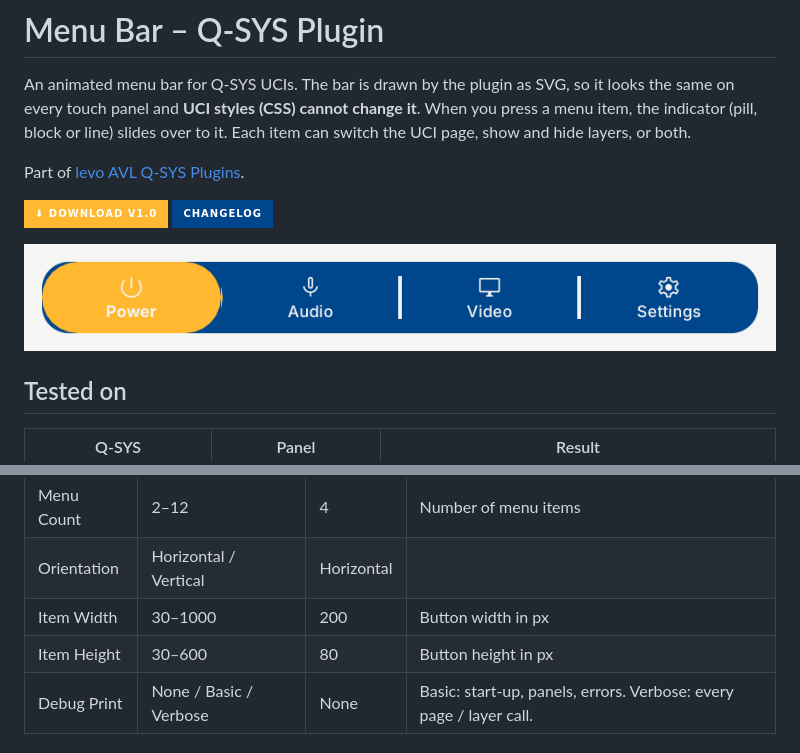
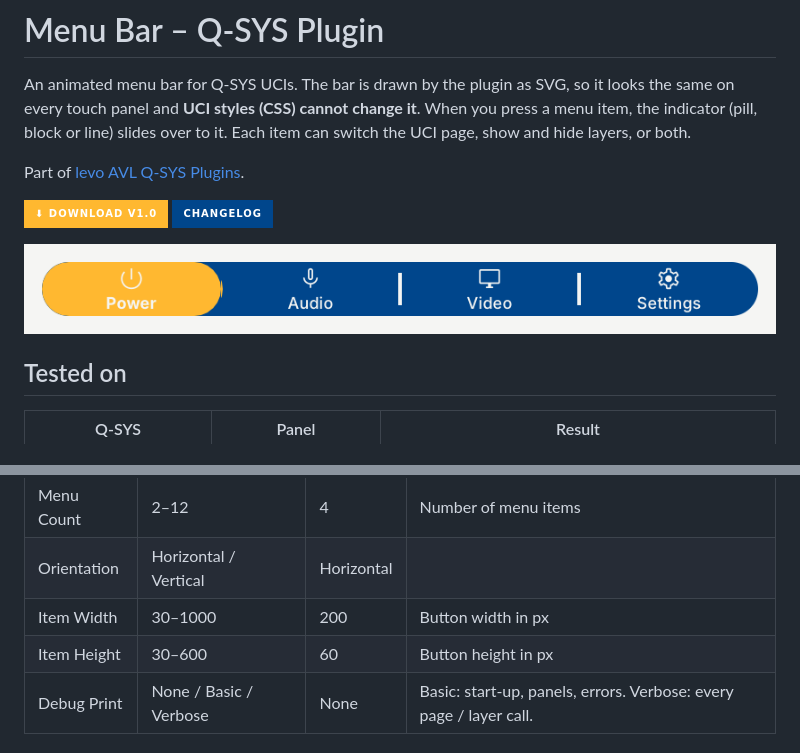
Before and after one commit to levoavl/qsys-plugins, a Markdown page: MenuBar/README.md, 2 parts joined by grey strips. Rendered like a GitHub page; pictures changed too: MenuBar/menubar-default.png; badges without logos.

Commit message:
Menu Bar 1.0: default item height 60 so the pill fills the bar
Co-Authored-By: Claude Opus 5.5 <noreply@anthropic.com>
Claude-Session: https://claude.ai/code/session_01Trt3iHTBM9aF7F1AmGmH28

```diff
--- a/MenuBar/README.md
+++ b/MenuBar/README.md
@@ -76,7 +76,7 @@ Everything else is on the Setup page.
 | Menu Count | 2–12 | 4 | Number of menu items |
 | Orientation | Horizontal / Vertical | Horizontal | |
 | Item Width | 30–1000 | 200 | Button width in px |
-| Item Height | 30–600 | 80 | Button height in px |
+| Item Height | 30–600 | 60 | Button height in px |
 | Debug Print | None / Basic / Verbose | None | Basic: start-up, panels, errors. Verbose: every page / layer call. |
 
 ## Pages
```
Also changed, not shown: 2 other files.
